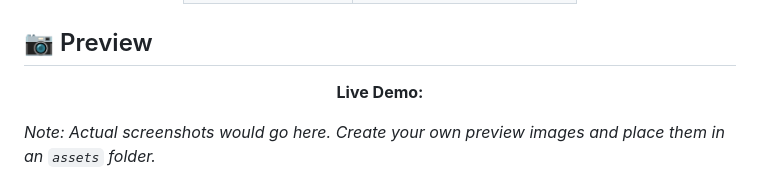
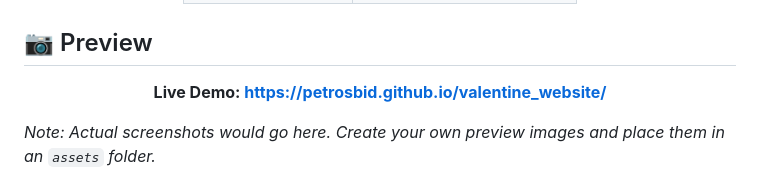
Before and after one commit to Petrosbid/valentine_website, a Markdown page: README.md, the part around the change. Drawn GitHub-style.

```diff
--- a/README.md
+++ b/README.md
@@ -33,7 +33,7 @@ A beautifully crafted, interactive Valentine's Day surprise featuring stunning a
 
 <div align="center">
 
-**Live Demo:**
+**Live Demo: https://petrosbid.github.io/valentine_website/**
 
 </div>
 
```
